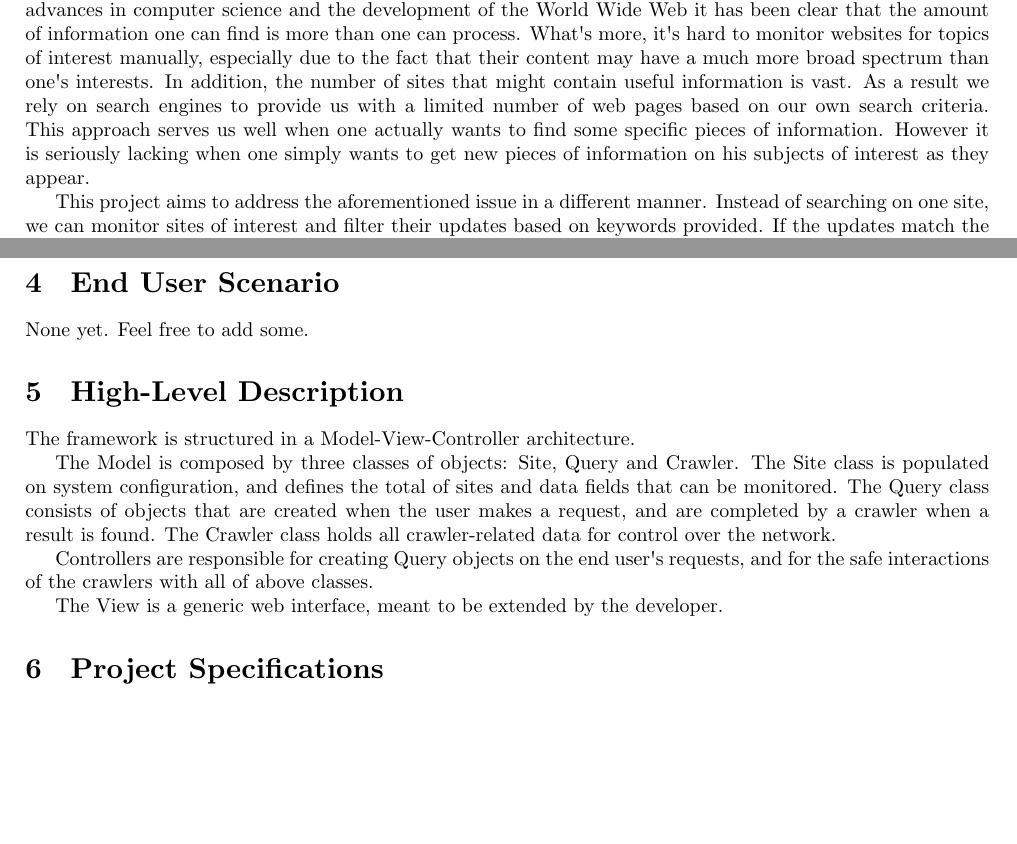
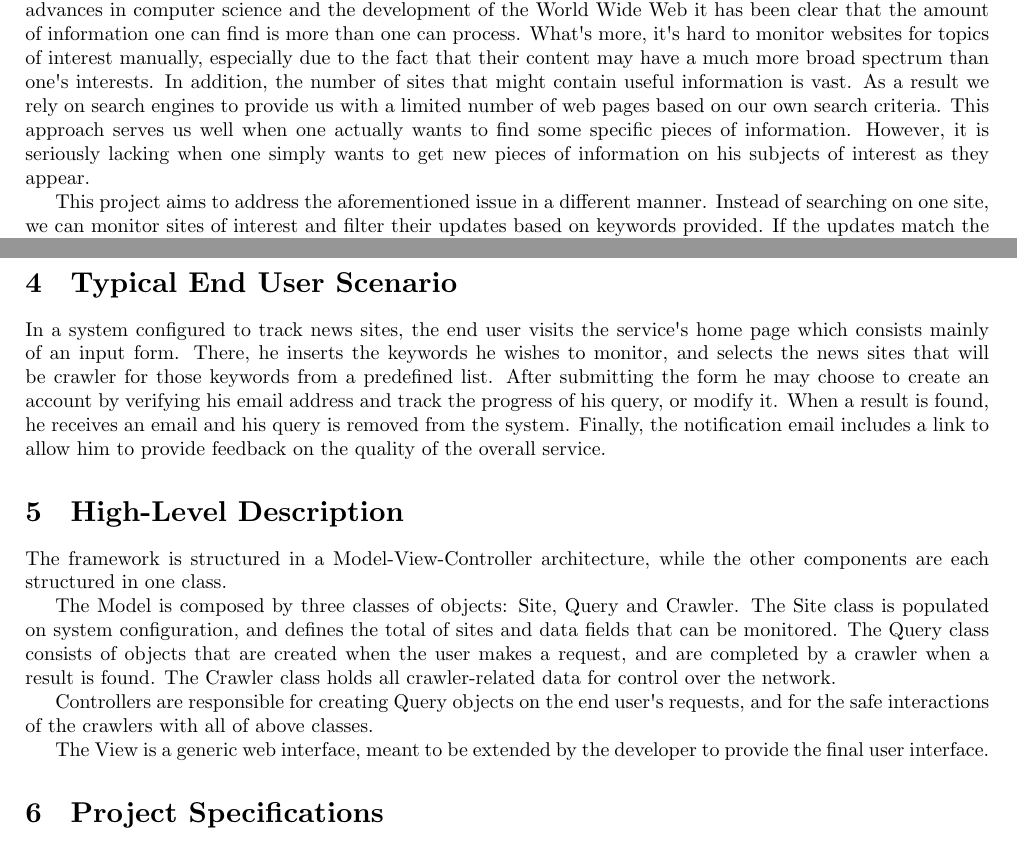
Before and after one commit to alexmavr/SoftEng, a LaTeX document (proposal/proposal.tex): two parts of pages 2 and 3 of 3, joined at a grey line, cut so that both start at the same text, the shorter picture padded with empty space. Compiled offline with XeLaTeX.

Commit message:
@mastergreg added typical end user scenario but it's an example, do you agree? call me on skype when you get the time

```diff
--- a/proposal/proposal.tex
+++ b/proposal/proposal.tex
@@ -35,7 +35,7 @@
     information is vast. As a result we rely on search engines to provide us
     with a limited number of web pages based on our own search criteria. This
     approach serves us well when one actually wants to find some specific
-    pieces of information. However it is seriously lacking when one simply
+    pieces of information. However, it is seriously lacking when one simply
     wants to get new pieces of information on his subjects of interest as they
     appear.
 
@@ -93,11 +93,20 @@
         network. When an appropriate result is found, the user is
         contacted by the notification system.
 
-\section{End User Scenario}
-    None yet. Feel free to add some.
+\section{Typical End User Scenario}
+    In a system configured to track news sites, the end user visits the
+    service's home page which consists mainly of an input form. There, he
+    inserts the keywords he wishes to monitor, and selects the news sites that
+    will be crawler for those keywords from a predefined list. After submitting
+    the form he may choose to create an account by verifying his email address
+    and track the progress of his query, or modify it. When a result is found,
+    he receives an email and his query is removed from the system. Finally, the
+    notification email includes a link to allow him to provide feedback on the
+    quality of the overall service.
 
 \section{High-Level Description}
-    The framework is structured in a Model-View-Controller architecture.
+    The framework is structured in a Model-View-Controller architecture, while
+    the other components are each structured in one class.
 
     The Model is composed by three classes of objects: Site, Query and Crawler.
     The Site class is populated on system configuration, and defines the total
@@ -110,7 +119,8 @@
     requests, and for the safe interactions of the crawlers with all of above
     classes.
 
-    The View is a generic web interface, meant to be extended by the developer.
+    The View is a generic web interface, meant to be extended by the developer
+    to provide the final user interface.
 
 \section{Project Specifications}
     The final system to be delivered as part of the course should consist of
```
